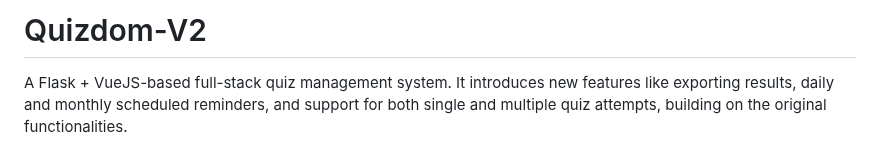
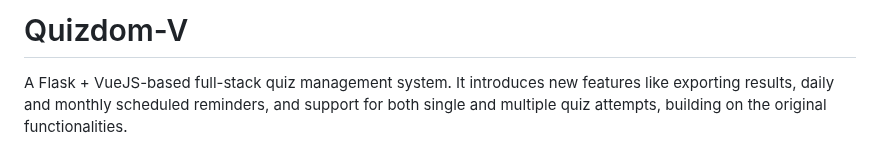
Before and after one commit to kavstea/MAD-II-Quizdom, a Markdown page: README.md, the part around the change. Rendered like a GitHub page.

```diff
--- a/README.md
+++ b/README.md
@@ -1,4 +1,4 @@
-# Quizdom-V2
+# Quizdom-V
 A Flask + VueJS-based full-stack quiz management system. It introduces new features like exporting results, daily and monthly scheduled reminders, and support for both single and multiple quiz attempts, building on the original functionalities.
 
 **Grade:**
```
